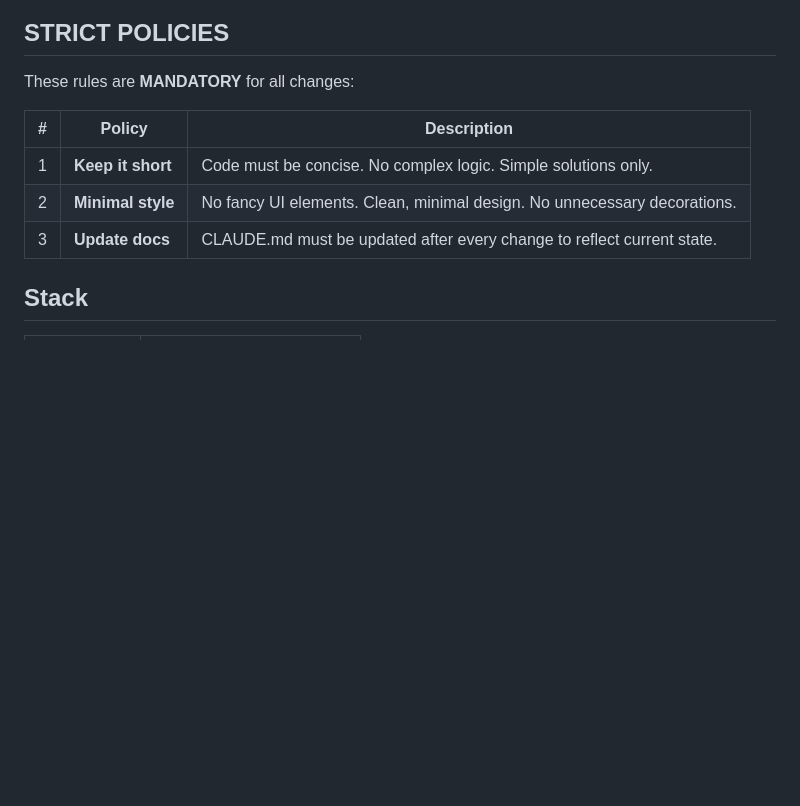
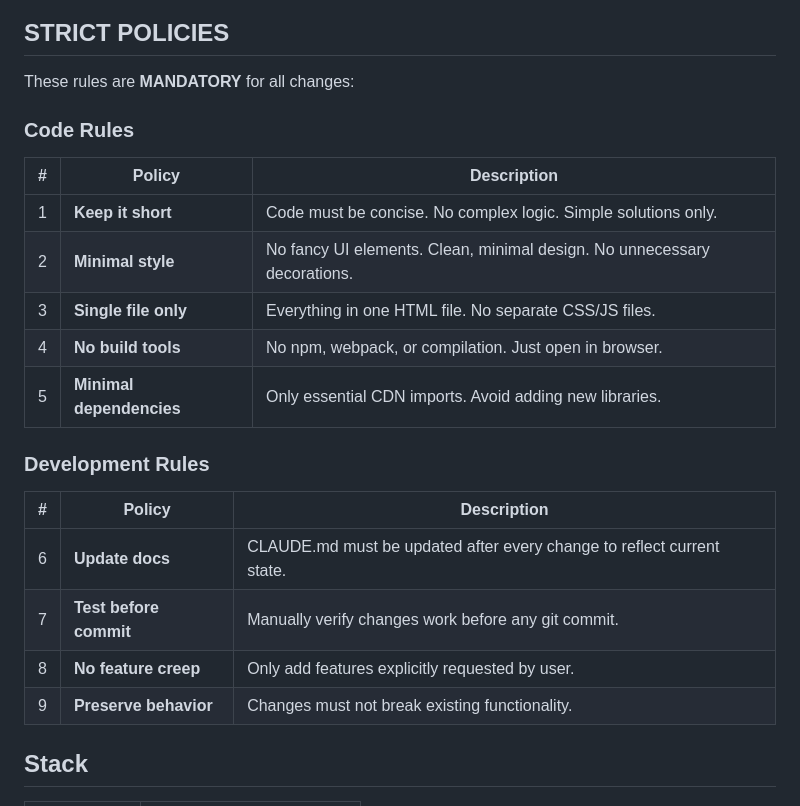
Before and after one commit to ahmedahmedovv/lingodash4, a Markdown page: CLAUDE.md, the part around the change. Rendered like a GitHub page; blank space fills up the shorter version.

Commit message:
docs: reorganize and expand mandatory rules into code and development sections
Added new code rules emphasizing single HTML file structure, no build tools, and minimal dependencies. Introduced development rules for testing, preventing feature creep, and preserving behavior. This update clarifies project guidelines to ensure simplicity and maintainability.

```diff
--- a/CLAUDE.md
+++ b/CLAUDE.md
@@ -6,11 +6,22 @@ Minimal FSRS-based flashcard app for language learning.
 
 These rules are **MANDATORY** for all changes:
 
+### Code Rules
 | # | Policy | Description |
 |---|--------|-------------|
 | 1 | **Keep it short** | Code must be concise. No complex logic. Simple solutions only. |
 | 2 | **Minimal style** | No fancy UI elements. Clean, minimal design. No unnecessary decorations. |
-| 3 | **Update docs** | CLAUDE.md must be updated after every change to reflect current state. |
+| 3 | **Single file only** | Everything in one HTML file. No separate CSS/JS files. |
+| 4 | **No build tools** | No npm, webpack, or compilation. Just open in browser. |
+| 5 | **Minimal dependencies** | Only essential CDN imports. Avoid adding new libraries. |
+
+### Development Rules
+| # | Policy | Description |
+|---|--------|-------------|
+| 6 | **Update docs** | CLAUDE.md must be updated after every change to reflect current state. |
+| 7 | **Test before commit** | Manually verify changes work before any git commit. |
+| 8 | **No feature creep** | Only add features explicitly requested by user. |
+| 9 | **Preserve behavior** | Changes must not break existing functionality. |
 
 ## Stack
 
```
